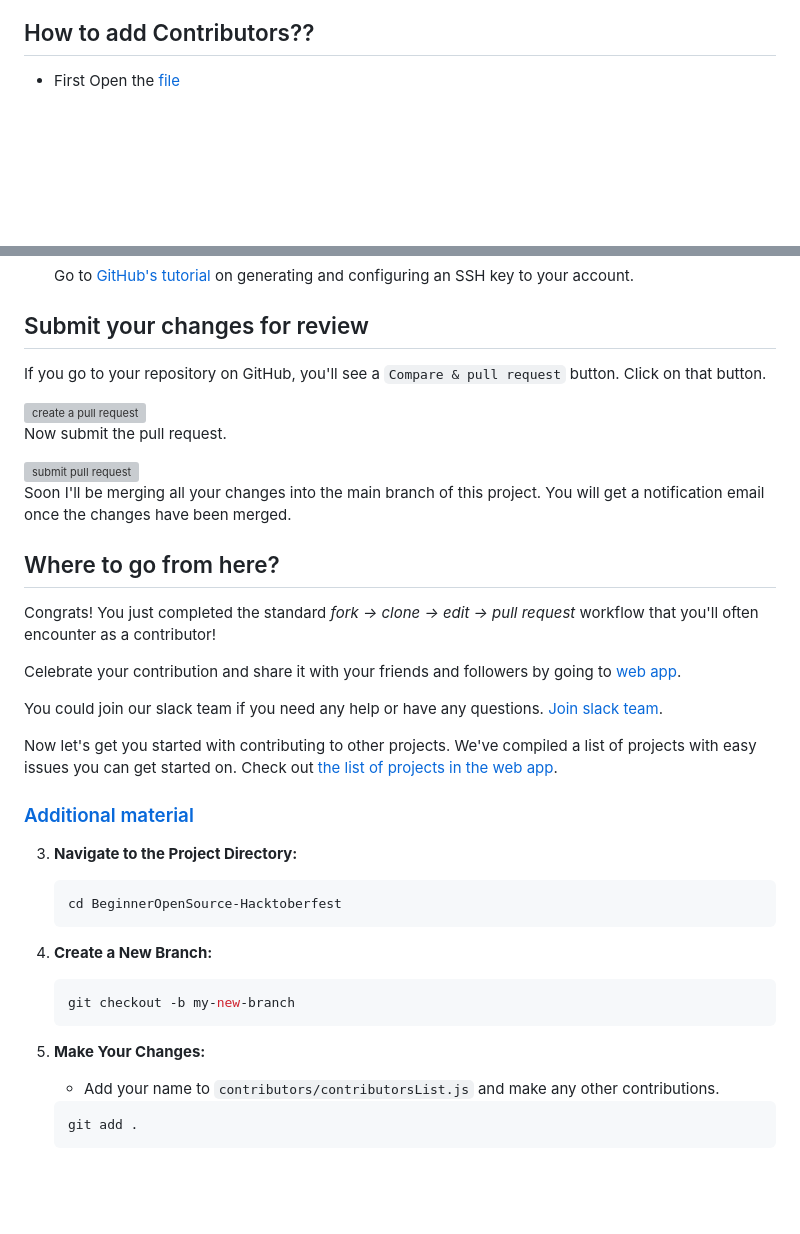
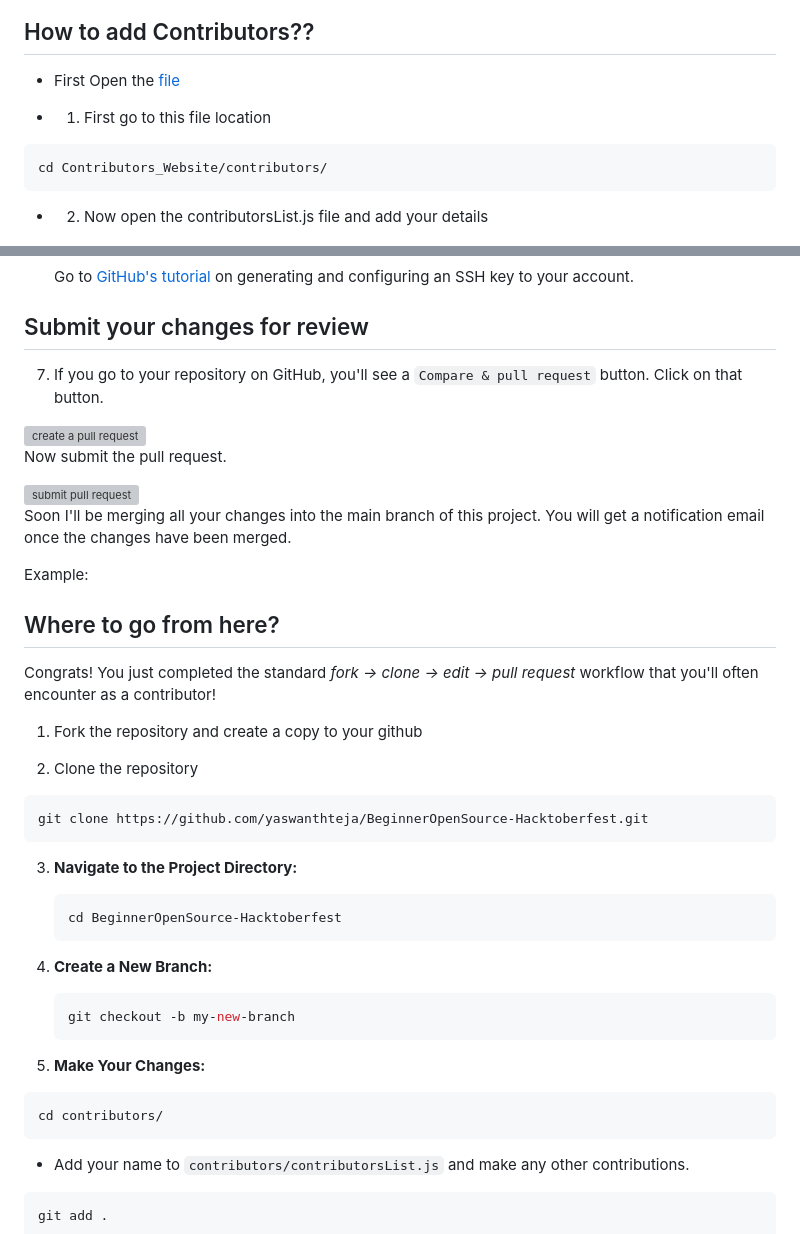
Before and after one commit to Yashtuf/BeginnerOpenSource-Hacktoberfest, a Markdown page: CONTRIBUTING.md, 2 parts joined by grey strips. GitHub-like rendering; folded sections open; blank space fills up the shorter version; grey boxes are pictures that could not be loaded.

````diff
--- a/CONTRIBUTING.md
+++ b/CONTRIBUTING.md
@@ -116,6 +160,12 @@ Now open `Contributors_Website\contributors\contributorslist.js` file in a text
 - First Open the [file](https://github.com/yaswanthteja/BeginnerOpenSource-Hacktoberfest/blob/main/Contributors_Website/contributors/contributorsList.js)
 
 
+- 1. First go to this file location
+```
+cd Contributors_Website/contributors/
+```
+
+- 2. Now open the contributorsList.js file and add your details
 
 
 <img align="Center" width="400" src="image/Contributors/1727791025228.png" alt="Add contributor details" />
@@ -191,7 +242,7 @@ replacing `your-branch-name` with the name of the branch you created earlier.
 
 ## Submit your changes for review
 
-If you go to your repository on GitHub, you'll see a `Compare & pull request` button. Click on that button.
+7. If you go to your repository on GitHub, you'll see a `Compare & pull request` button. Click on that button.
 
 <img style="float: right;" src="https://firstcontributions.github.io/assets/Readme/compare-and-pull.png" alt="create a pull request" />
 
@@ -201,21 +252,19 @@ Now submit the pull request.
 
 Soon I'll be merging all your changes into the main branch of this project. You will get a notification email once the changes have been merged.
 
+
+Example:
+
 ## Where to go from here?
 
 Congrats! You just completed the standard _fork -> clone -> edit -> pull request_ workflow that you'll often encounter as a contributor!
 
-Celebrate your contribution and share it with your friends and followers by going to [web app](https://firstcontributions.github.io/#social-share).
+1. Fork the repository and create a copy to your github
 
-You could join our slack team if you need any help or have any questions. [Join slack team](https://firstcontributors.slack.com/join/shared_invite/zt-29qhyr9lt-Bi7WLbgGIFqV7aCEG_grvg#/shared-invite/email).
-
-Now let's get you started with contributing to other projects. We've compiled a list of projects with easy issues you can get started on. Check out [the list of projects in the web app](https://firstcontributions.github.io/#project-list).
-
-### [Additional material](additional-material/git_workflow_scenarios/additional-material.md)
-
-
-
-
+2. Clone the repository
+```
+git clone https://github.com/yaswanthteja/BeginnerOpenSource-Hacktoberfest.git
+```
 
 
 3. **Navigate to the Project Directory:**
@@ -230,7 +279,11 @@ Now let's get you started with contributing to other projects. We've compiled a
    git checkout -b my-new-branch
    ```
 
+
 5. **Make Your Changes:**
+```
+cd contributors/
+```
    - Add your name to `contributors/contributorsList.js` and make any other contributions.
 
    ```bash
````
Also changed, not shown: other parts of CONTRIBUTING.md (+48 -3 lines), README.md (+15 -15 lines).
